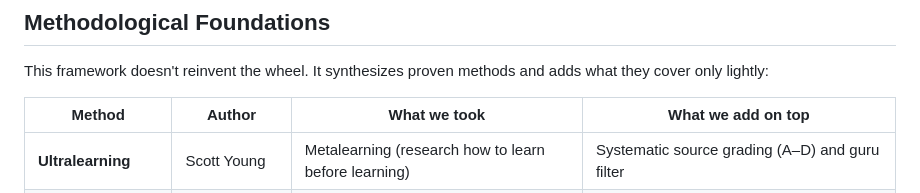
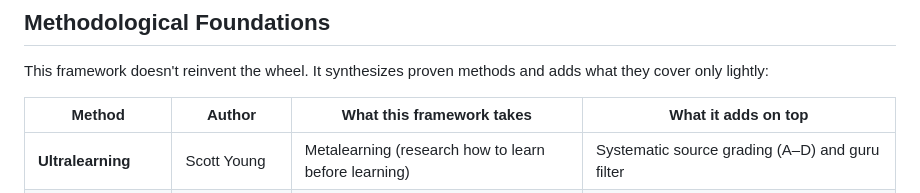
Before and after one commit to janrummel/learn-from-the-best, a Markdown page: README.md, the part around the change. Drawn GitHub-style.

Commit message:
docs: neutral voice in methodological foundations table

```diff
--- a/README.md
+++ b/README.md
@@ -291,7 +291,7 @@ learn-from-the-best/
 
 This framework doesn't reinvent the wheel. It synthesizes proven methods and adds what they cover only lightly:
 
-| Method | Author | What we took | What we add on top |
+| Method | Author | What this framework takes | What it adds on top |
 |--------|--------|-------------|-----------------|
 | **Ultralearning** | Scott Young | Metalearning (research how to learn before learning) | Systematic source grading (A–D) and guru filter |
 | **DiSSS** | Tim Ferriss | 80/20 selection, deconstruction, sequencing | Dedicated landscape mapping and mistake audit phases |
```
